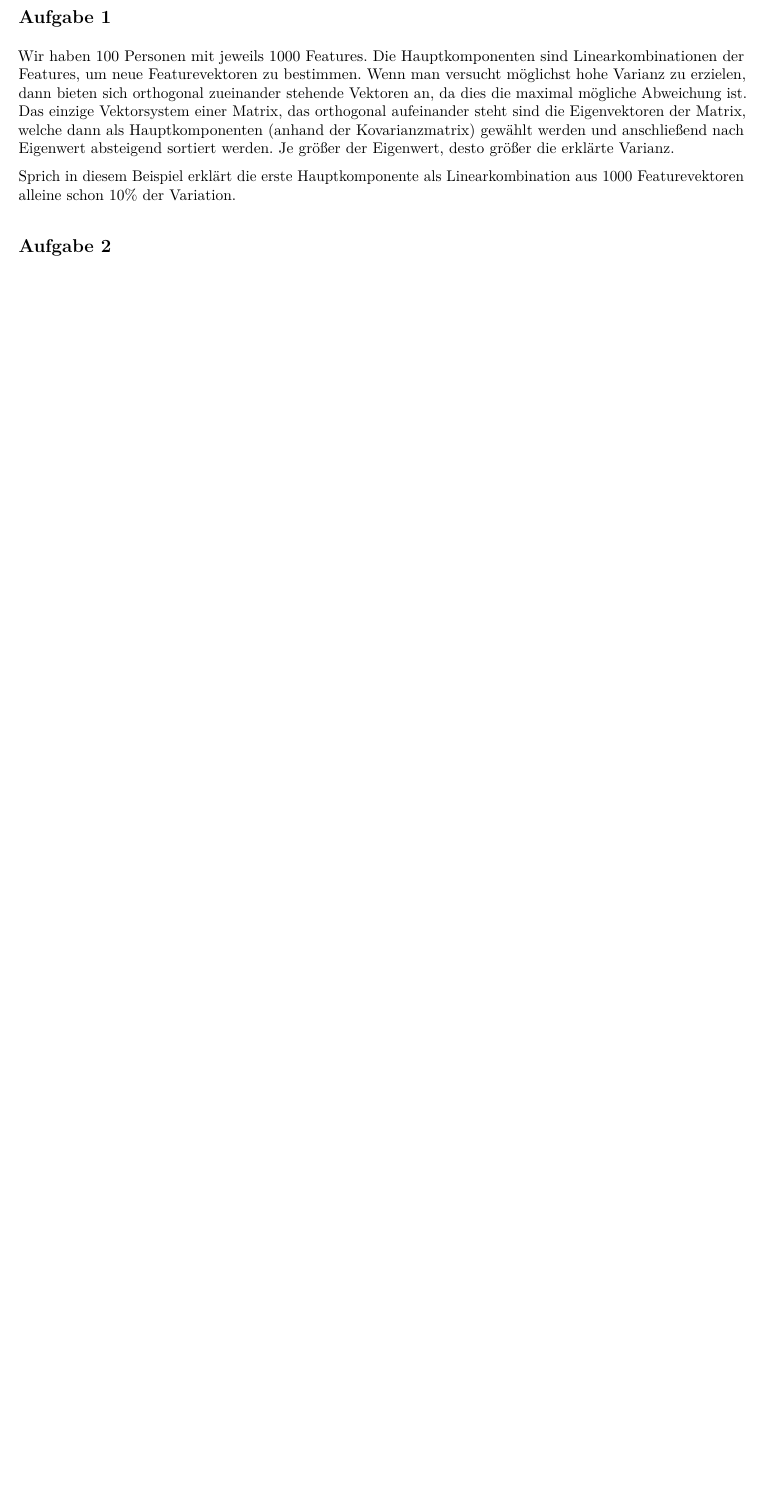
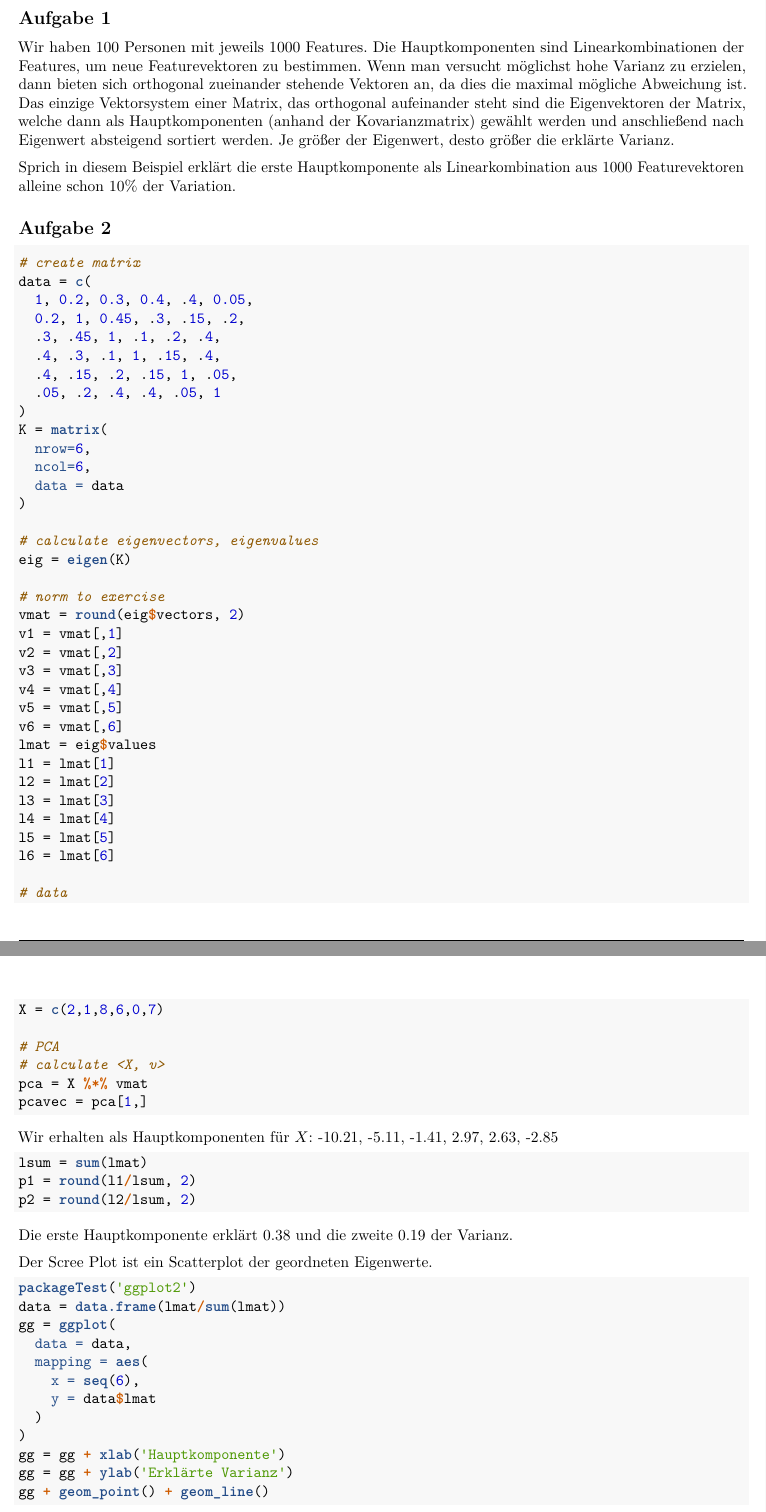
Before and after one commit to maxneuds/multivariate-statistics, an R Markdown document (praktikum_07/bericht_07.Rmd): part of page 1 of 6 before the commit and two parts of pages 1 and 2 of 7 after it, the two joined at a grey line, cut so that both start at the same text, the shorter picture padded with empty space. The pictures show the output file praktikum_07/bericht_07.pdf that the author committed with the source.

Commit message:
Praktikum 7 fertig

````diff
--- a/praktikum_07/bericht_07.Rmd
+++ b/praktikum_07/bericht_07.Rmd
@@ -72,6 +72,77 @@ Je größer der Eigenwert, desto größer die erklärte Varianz.
 Sprich in diesem Beispiel erklärt die erste Hauptkomponente als Linearkombination aus 1000 Featurevektoren alleine schon 10% der Variation.
 
 ## Aufgabe 2
+
+```{r}
+# create matrix
+data = c(
+  1, 0.2, 0.3, 0.4, .4, 0.05,
+  0.2, 1, 0.45, .3, .15, .2,
+  .3, .45, 1, .1, .2, .4,
+  .4, .3, .1, 1, .15, .4,
+  .4, .15, .2, .15, 1, .05,
+  .05, .2, .4, .4, .05, 1
+)
+K = matrix(
+  nrow=6,
+  ncol=6,
+  data = data
+)
+
+# calculate eigenvectors, eigenvalues
+eig = eigen(K)
+
+# norm to exercise
+vmat = round(eig$vectors, 2)
+v1 = vmat[,1]
+v2 = vmat[,2]
+v3 = vmat[,3]
+v4 = vmat[,4]
+v5 = vmat[,5]
+v6 = vmat[,6]
+lmat = eig$values
+l1 = lmat[1]
+l2 = lmat[2]
+l3 = lmat[3]
+l4 = lmat[4]
+l5 = lmat[5]
+l6 = lmat[6]
+
+# data
+X = c(2,1,8,6,0,7)
+
+# PCA
+# calculate <X, v>
+pca = X %*% vmat
+pcavec = pca[1,]
+```
+
+Wir erhalten als Hauptkomponenten für $X$: `r pcavec`
+
+```{r}
+lsum = sum(lmat)
+p1 = round(l1/lsum, 2)
+p2 = round(l2/lsum, 2)
+```
+
+Die erste Hauptkomponente erklärt $`r p1`$ und die zweite $`r p2`$ der Varianz.
+
+Der Scree Plot ist ein Scatterplot der geordneten Eigenwerte.
+
+```{r}
+packageTest('ggplot2')
+data = data.frame(lmat/sum(lmat))
+gg = ggplot(
+  data = data,
+  mapping = aes(
+    x = seq(6),
+    y = data$lmat
+  )
+)
+gg = gg + xlab('Hauptkomponente')
+gg = gg + ylab('Erklärte Varianz')
+gg + geom_point() + geom_line()
+```
 
 
 ## Aufgabe 3
````
Also changed, not shown: praktikum_07/bericht_07.pdf, 2 other files.
